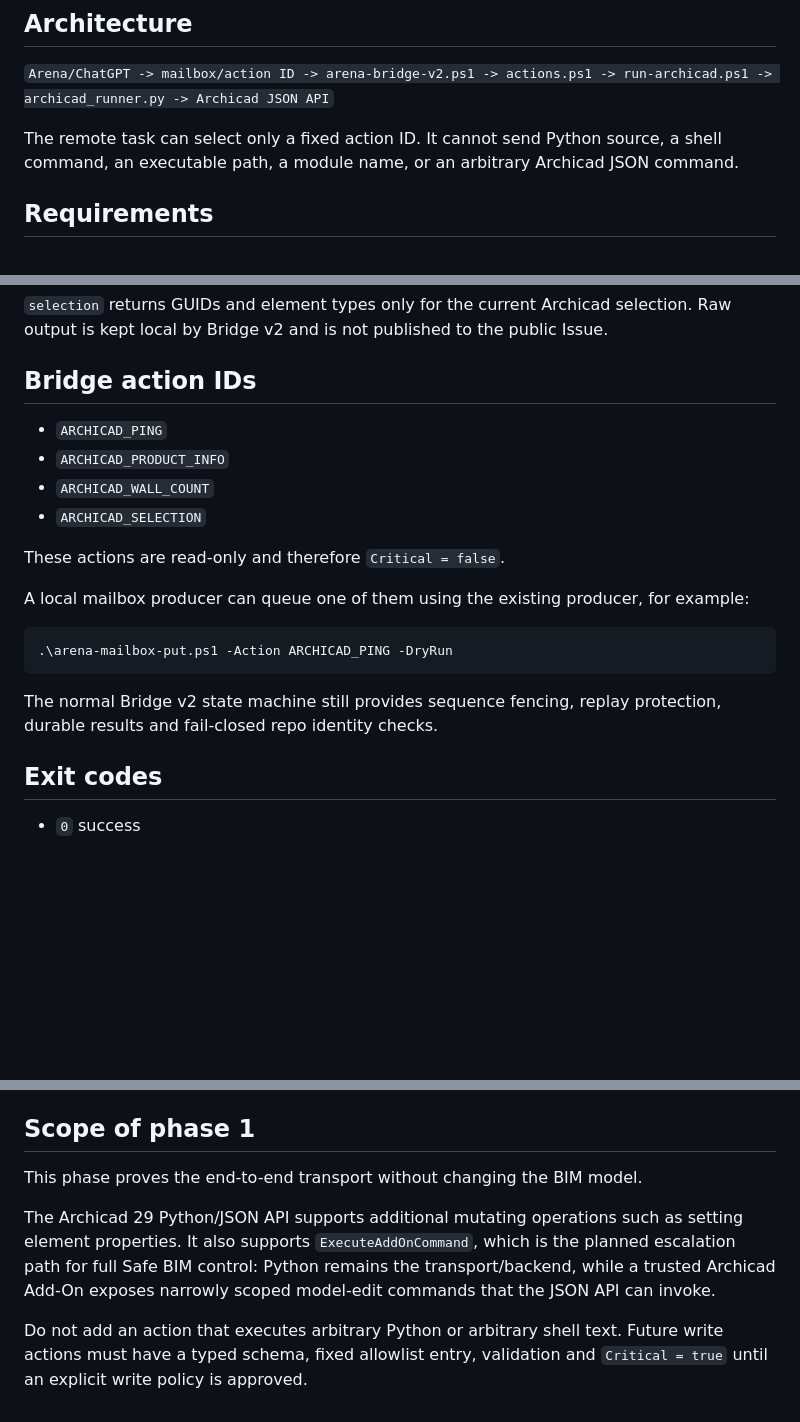
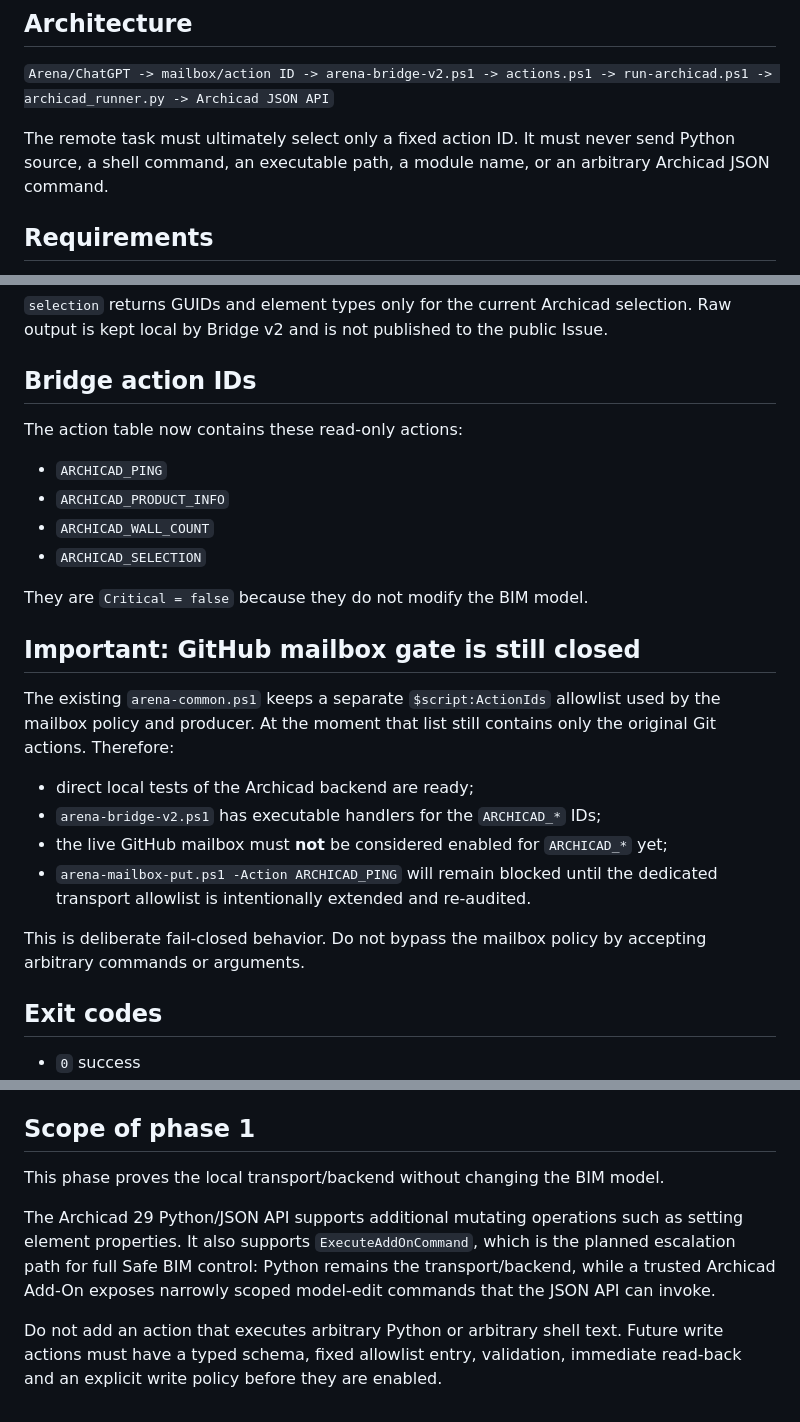
Before and after one commit to dvikt33-ux/arena-archicad-project, a Markdown page: bridge-v2/archicad/README.md, 3 parts joined by grey strips. GitHub-like rendering; blank space fills up the shorter version.

Commit message:
Clarify Archicad mailbox gate remains disabled

````diff
--- a/bridge-v2/archicad/README.md
+++ b/bridge-v2/archicad/README.md
@@ -6,7 +6,7 @@ This directory adds a safe read-only Archicad 29 backend to the existing Arena B
 
 `Arena/ChatGPT -> mailbox/action ID -> arena-bridge-v2.ps1 -> actions.ps1 -> run-archicad.ps1 -> archicad_runner.py -> Archicad JSON API`
 
-The remote task can select only a fixed action ID. It cannot send Python source, a shell command, an executable path, a module name, or an arbitrary Archicad JSON command.
+The remote task must ultimately select only a fixed action ID. It must never send Python source, a shell command, an executable path, a module name, or an arbitrary Archicad JSON command.
 
 ## Requirements
 
@@ -51,20 +51,25 @@ Expected success format:
 
 ## Bridge action IDs
 
+The action table now contains these read-only actions:
+
 - `ARCHICAD_PING`
 - `ARCHICAD_PRODUCT_INFO`
 - `ARCHICAD_WALL_COUNT`
 - `ARCHICAD_SELECTION`
 
-These actions are read-only and therefore `Critical = false`.
+They are `Critical = false` because they do not modify the BIM model.
 
-A local mailbox producer can queue one of them using the existing producer, for example:
+## Important: GitHub mailbox gate is still closed
 
-```powershell
-.\arena-mailbox-put.ps1 -Action ARCHICAD_PING -DryRun
-```
+The existing `arena-common.ps1` keeps a separate `$script:ActionIds` allowlist used by the mailbox policy and producer. At the moment that list still contains only the original Git actions. Therefore:
 
-The normal Bridge v2 state machine still provides sequence fencing, replay protection, durable results and fail-closed repo identity checks.
+- direct local tests of the Archicad backend are ready;
+- `arena-bridge-v2.ps1` has executable handlers for the `ARCHICAD_*` IDs;
+- the live GitHub mailbox must **not** be considered enabled for `ARCHICAD_*` yet;
+- `arena-mailbox-put.ps1 -Action ARCHICAD_PING` will remain blocked until the dedicated transport allowlist is intentionally extended and re-audited.
+
+This is deliberate fail-closed behavior. Do not bypass the mailbox policy by accepting arbitrary commands or arguments.
 
 ## Exit codes
 
@@ -79,8 +84,8 @@ The normal Bridge v2 state machine still provides sequence fencing, replay prote
 
 ## Scope of phase 1
 
-This phase proves the end-to-end transport without changing the BIM model.
+This phase proves the local transport/backend without changing the BIM model.
 
 The Archicad 29 Python/JSON API supports additional mutating operations such as setting element properties. It also supports `ExecuteAddOnCommand`, which is the planned escalation path for full Safe BIM control: Python remains the transport/backend, while a trusted Archicad Add-On exposes narrowly scoped model-edit commands that the JSON API can invoke.
 
-Do not add an action that executes arbitrary Python or arbitrary shell text. Future write actions must have a typed schema, fixed allowlist entry, validation and `Critical = true` until an explicit write policy is approved.
+Do not add an action that executes arbitrary Python or arbitrary shell text. Future write actions must have a typed schema, fixed allowlist entry, validation, immediate read-back and an explicit write policy before they are enabled.
````
